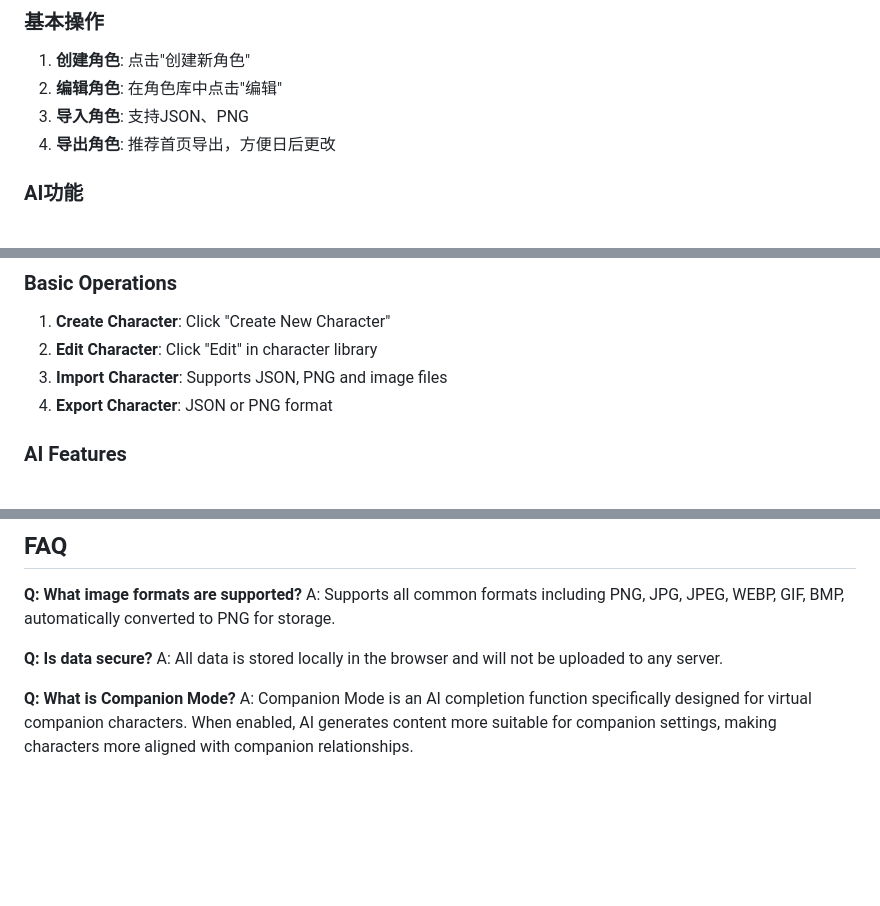
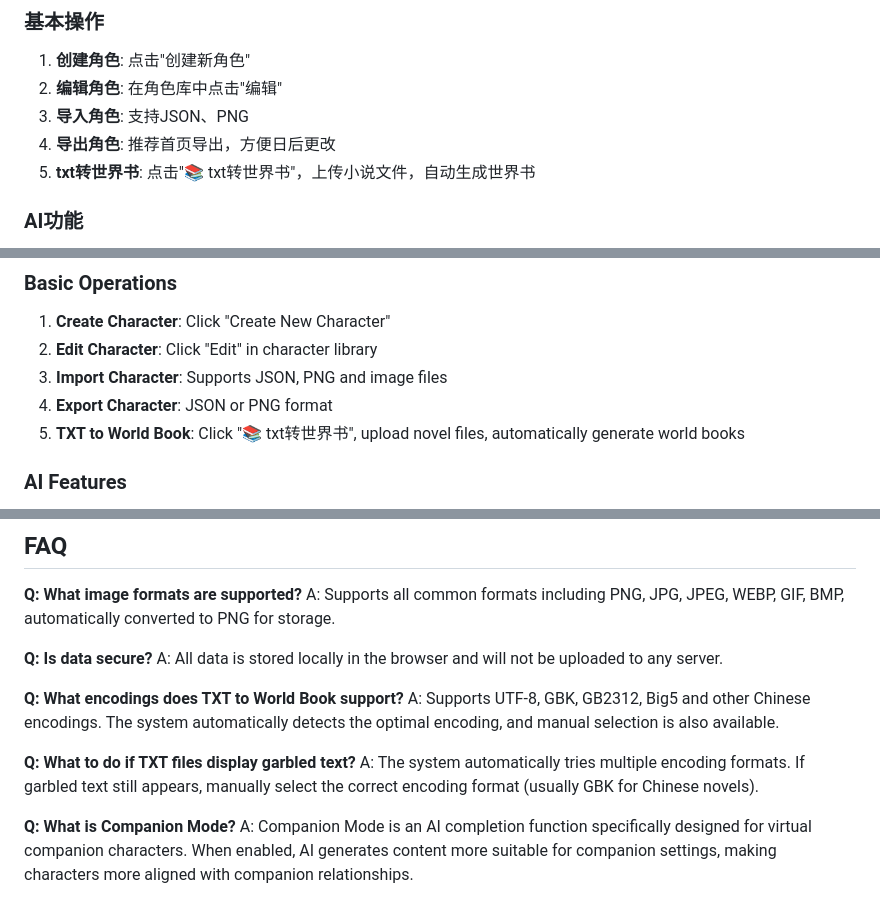
Before and after one commit to HiUnikitty/Nika-Character-Studio, a Markdown page: README.md, 3 parts joined by grey strips. Rendered like a GitHub page; blank space fills up the shorter version.

```diff
--- a/README.md
+++ b/README.md
@@ -83,6 +88,7 @@ An elegant AI character card management system designed for ST character creatio
 2. **编辑角色**: 在角色库中点击"编辑"
 3. **导入角色**: 支持JSON、PNG
 4. **导出角色**: 推荐首页导出，方便日后更改
+5. **txt转世界书**: 点击"📚 txt转世界书"，上传小说文件，自动生成世界书
 
 ### AI功能
 1. 在API设置中选择AI服务提供商（DeepSeek、Gemini、本地大模型或自定义）
@@ -215,6 +232,7 @@ An elegant AI character card management system designed specifically for ST char
 2. **Edit Character**: Click "Edit" in character library
 3. **Import Character**: Supports JSON, PNG and image files
 4. **Export Character**: JSON or PNG format
+5. **TXT to World Book**: Click "📚 txt转世界书", upload novel files, automatically generate world books
 
 ### AI Features
 1. Enter DeepSeek API key
@@ -239,6 +257,12 @@ A: Supports all common formats including PNG, JPG, JPEG, WEBP, GIF, BMP, automat
 **Q: Is data secure?**
 A: All data is stored locally in the browser and will not be uploaded to any server.
 
+**Q: What encodings does TXT to World Book support?**
+A: Supports UTF-8, GBK, GB2312, Big5 and other Chinese encodings. The system automatically detects the optimal encoding, and manual selection is also available.
+
+**Q: What to do if TXT files display garbled text?**
+A: The system automatically tries multiple encoding formats. If garbled text still appears, manually select the correct encoding format (usually GBK for Chinese novels).
+
 **Q: What is Companion Mode?**
 A: Companion Mode is an AI completion function specifically designed for virtual companion characters. When enabled, AI generates content more suitable for companion settings, making characters more aligned with companion relationships.
 
```
Also changed, not shown: other parts of README.md (+17 -1 lines).
